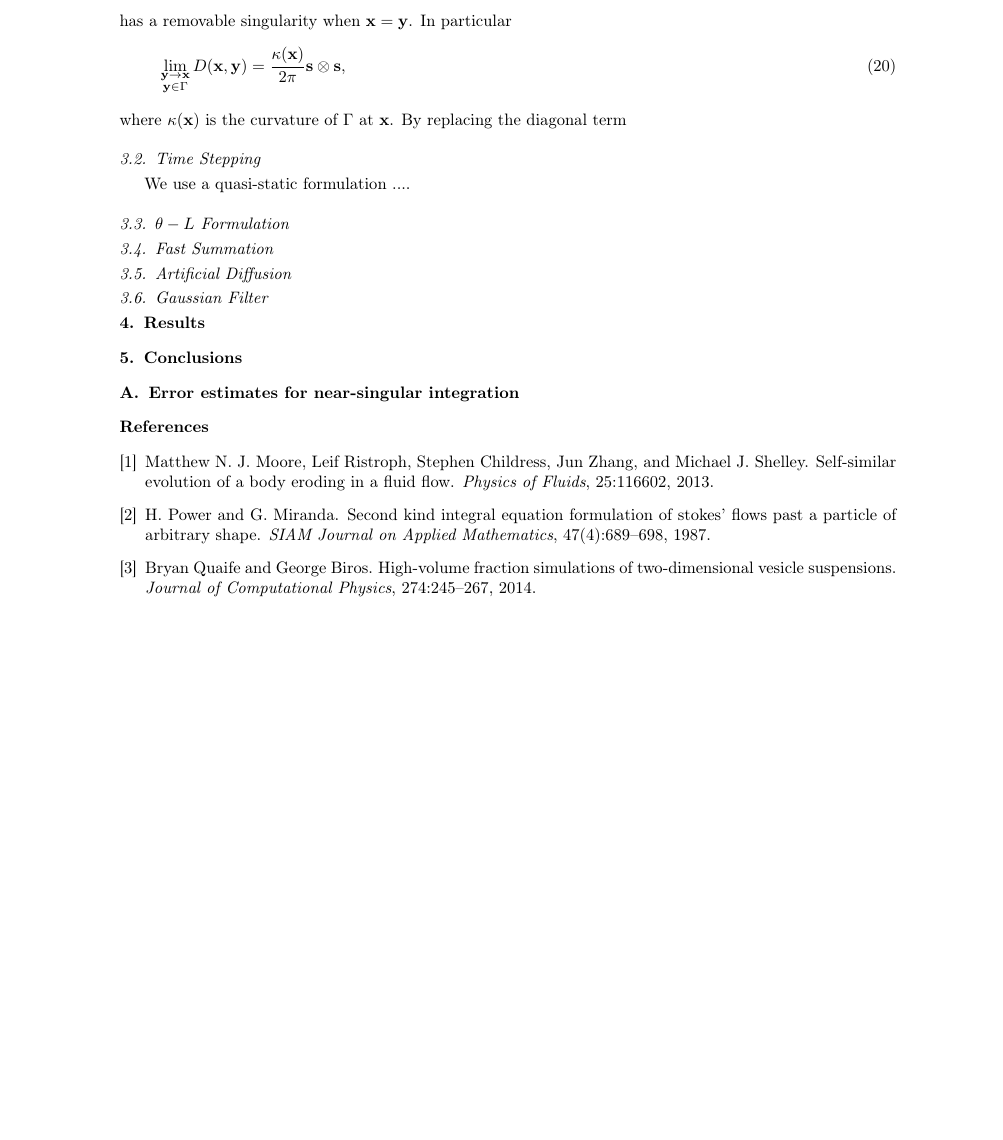
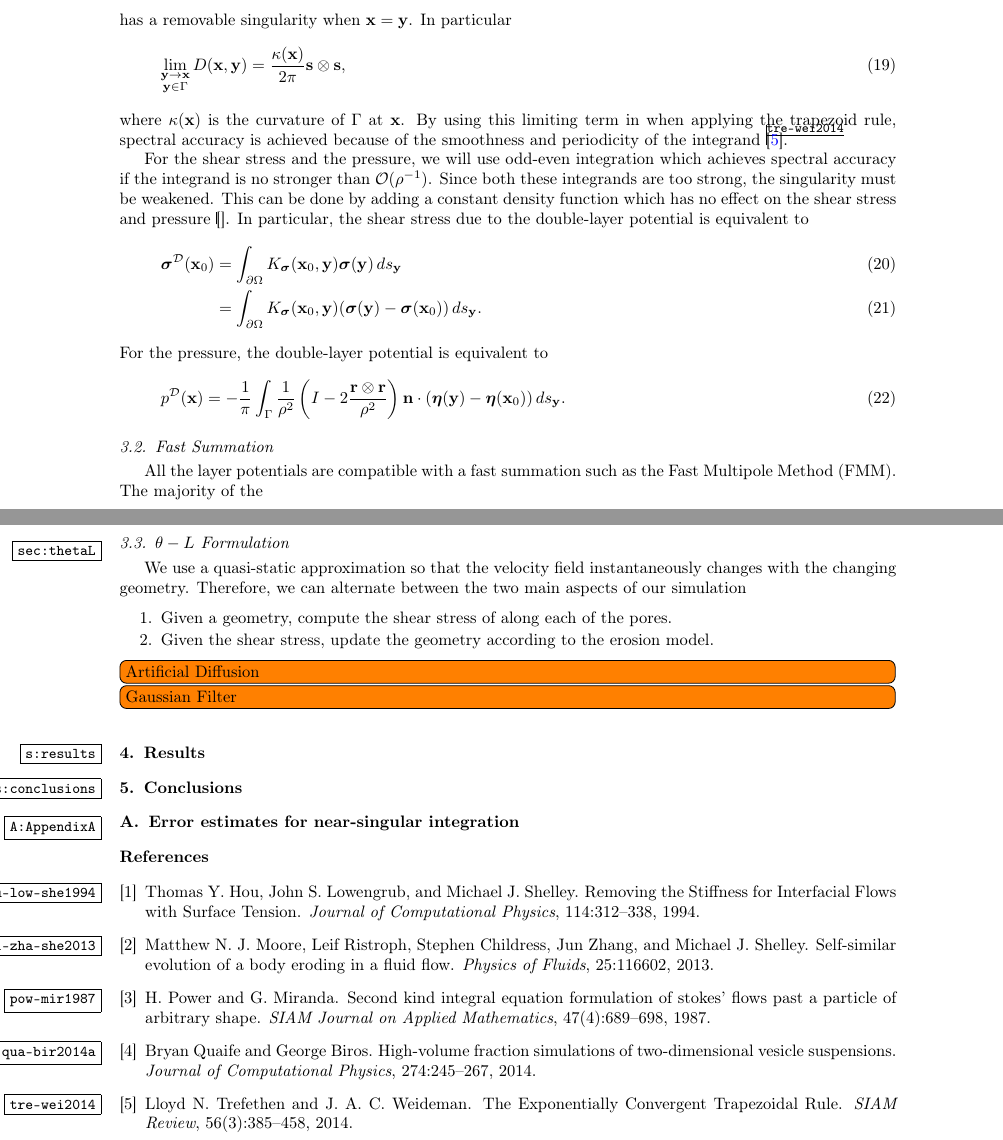
Before and after one commit to quaife/erosion, a LaTeX paper (docs/methods/erosion_methods.tex, which reads docs/methods/preambles.tex, docs/methods/refs.bib): part of page 4 of 4 before the commit and two parts of pages 4 and 5 of 5 after it, the two joined at a grey line, cut so that both start at the same text, the shorter picture padded with empty space. Compiled offline with pdfLaTeX.

```diff
--- a/docs/methods/erosion_methods.tex
+++ b/docs/methods/erosion_methods.tex
@@ -252,25 +280,55 @@
   \lim_{\substack{\yy \rightarrow \xx \\ \yy \in \Gamma}} D(\xx,\yy) =
   \frac{\kappa(\xx)}{2\pi}\ss \otimes \ss,
 \end{align}
-where $\kappa(\xx)$ is the curvature of $\Gamma$ at $\xx$.  By replacing
-the diagonal term
+where $\kappa(\xx)$ is the curvature of $\Gamma$ at $\xx$.  By using
+this limiting term in when applying the trapezoid rule, spectral
+accuracy is achieved because of the smoothness and periodicity of the
+integrand~\cite{tre-wei2014}.
+
+For the shear stress and the pressure, we will use odd-even integration
+which achieves spectral accuracy if the integrand is no stronger than
+$\mathcal{O}(\rho^{-1})$.  Since both these integrands are too strong,
+the singularity must be weakened.  This can be done by adding a constant
+density function which has no effect on the shear stress and
+pressure~\cite{}.  In particular, the shear stress due to the
+double-layer potential is equivalent to
+\begin{align}
+  \ssigma^{\DD}(\xx_0) &= \int_{\bd\Omega}K_\ssigma(\xx_0,\yy)
+      \ssigma(\yy) \, ds_{\yy} \\
+      &= \int_{\bd\Omega}K_\ssigma(\xx_0,\yy)
+      (\ssigma(\yy) - \ssigma(\xx_0)) \, ds_{\yy}.
+\end{align}
+For the pressure, the double-layer potential is equivalent to
+\begin{align}
+  p^\DD(\xx) = -\frac{1}{\pi}\int_{\Gamma} \frac{1}{\rho^2}
+    \left(I - 2 \frac{\rr \otimes \rr}{\rho^2}\right)
+    \nn \cdot (\eeta(\yy) - \eeta(\xx_0)) \,ds_\yy.
+\end{align}
 
 %%%%%%%%%%%%%%%%%%%%%%%%%%%%%%%%%%%%%%%%%%%%%%%%%%%%%%%%%%%%%%%%%%%%%%%
-\subsection{Time Stepping}
-We use a quasi-static formulation ....
+\subsection{Fast Summation}
+All the layer potentials are compatible with a fast summation such as
+the Fast Multipole Method (FMM).  The majority of the
+
 
 %%%%%%%%%%%%%%%%%%%%%%%%%%%%%%%%%%%%%%%%%%%%%%%%%%%%%%%%%%%%%%%%%%%%%%%
 \subsection{$\theta-L$ Formulation}
+\label{sec:thetaL}
+
+We use a quasi-static approximation so that the velocity field
+instantaneously changes with the changing geometry.  Therefore, we can
+alternate between the two main aspects of our simulation
+\begin{enumerate}
+  \item Given a geometry, compute the shear stress of along each of the
+  pores.
+  \item Given the shear stress, update the geometry according to the
+  erosion model.
+\end{enumerate}
+
+\todo[inline]{Artificial Diffusion}
+\todo[inline]{Gaussian Filter}
 
 
-%%%%%%%%%%%%%%%%%%%%%%%%%%%%%%%%%%%%%%%%%%%%%%%%%%%%%%%%%%%%%%%%%%%%%%%
-\subsection{Fast Summation}
-
-%%%%%%%%%%%%%%%%%%%%%%%%%%%%%%%%%%%%%%%%%%%%%%%%%%%%%%%%%%%%%%%%%%%%%%%
-\subsection{Artificial Diffusion}
-
-%%%%%%%%%%%%%%%%%%%%%%%%%%%%%%%%%%%%%%%%%%%%%%%%%%%%%%%%%%%%%%%%%%%%%%%
-\subsection{Gaussian Filter}
 
 %%%%%%%%%%%%%%%%%%%%%%%%%%%%%%%%%%%%%%%%%%%%%%%%%%%%%%%%%%%%%%%%%%%%%%%
 \section{Results\label{s:results}}
--- a/docs/methods/preambles.tex
+++ b/docs/methods/preambles.tex
@@ -21,7 +21,7 @@
 %\usepackage{mdframed}
 %\usepackage{multirow}
 %\usepackage{palatino}
-%\usepackage{showkeys} %To see the labels for now.  Will remove later
+\usepackage{showkeys} %To see the labels for now.  Will remove later
 %\usepackage{stmaryrd}
 %\usepackage{subfigure}
 %\usepackage{paralist}
--- a/docs/methods/refs.bib
+++ b/docs/methods/refs.bib
@@ -1,3 +10,12 @@
+title = {{Removing the Stiffness for Interfacial Flows with Surface
+  Tension}},
+author = {Thomas Y.~Hou and John S.~Lowengrub and Michael J.~Shelley},
+journal = {Journal of Computational Physics},
+volume = {114},
+pages = {312--338},
+year = {1994}
+}
+
 @article{moo-ris-chi-zha-she2013,
 title = {Self-similar evolution of a body eroding in a fluid flow},
 author = {Matthew N.~J.~Moore and Leif Ristroph and Stephen Childress
@@ -28,3 +46,13 @@
 pages = {245--267},
 year = {2014}
 }
+
+@article{tre-wei2014,
+title = {{The Exponentially Convergent Trapezoidal Rule}},
+author = {Lloyd N.~Trefethen and J.~A.~C.~Weideman},
+journal = {SIAM Review},
+volume = {56},
+number = {3},
+pages = {385--458},
+year = {2014}
+}
```
Also changed, not shown: docs/methods/erosion_methods.tex (76 more changed lines), docs/methods/refs.bib (9 more changed lines), 2 other files.
